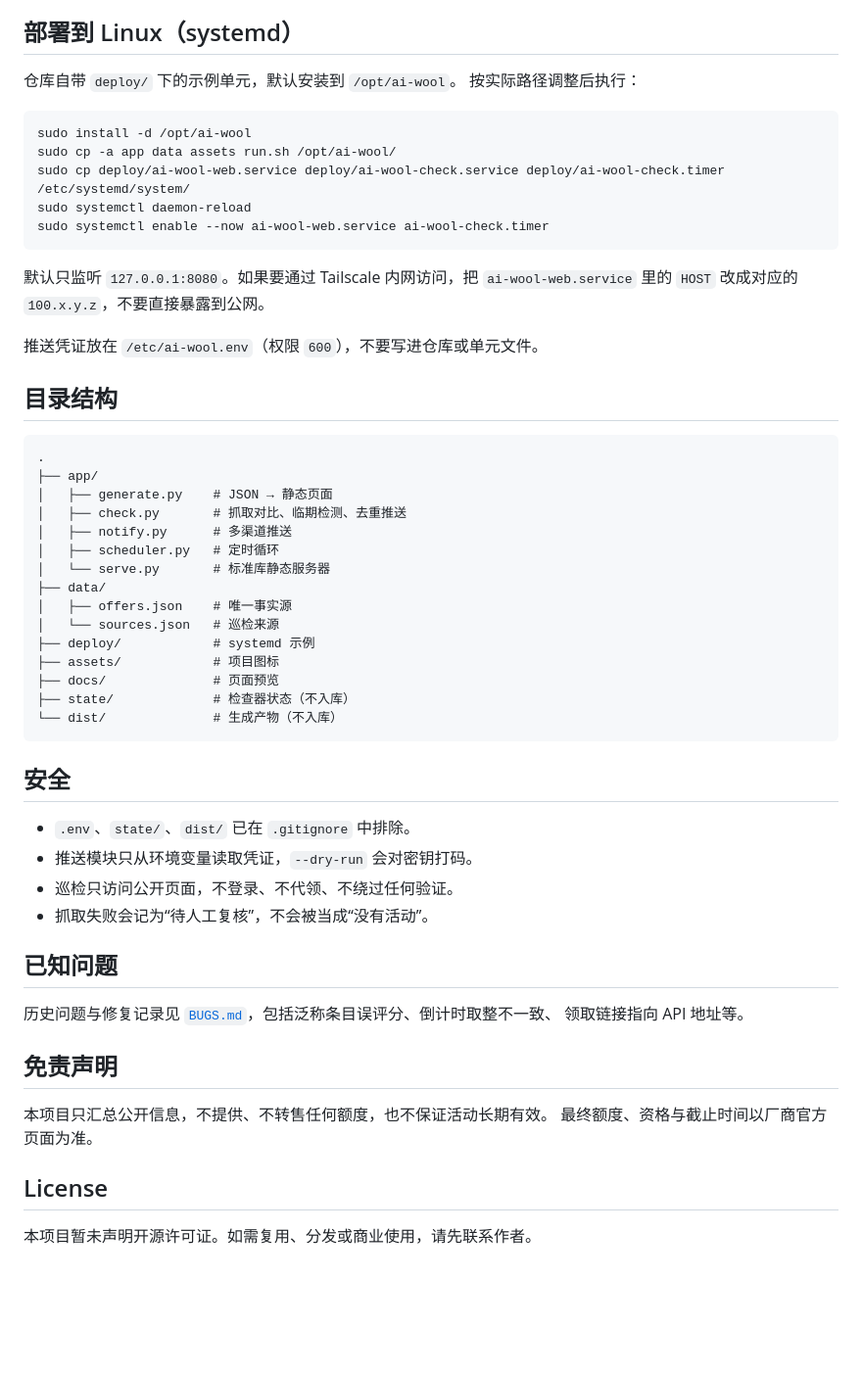
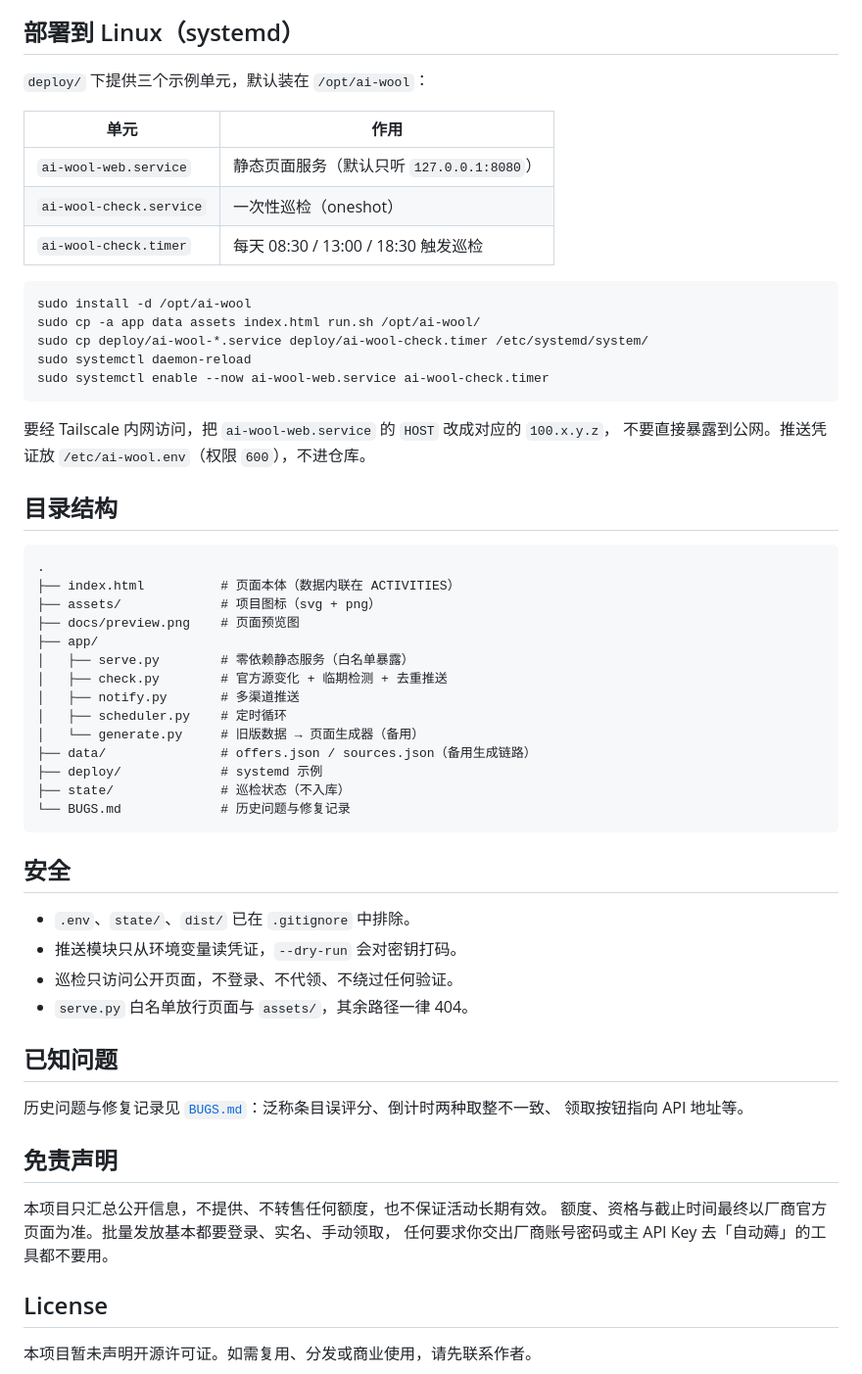
Before and after one commit to littlepawn/ai-wool-radar, a Markdown page: README.md, the part around one of its changes. Shown at 98% size. GitHub-like rendering; blank space fills up the shorter version.

````diff
--- a/README.md
+++ b/README.md
@@ -111,58 +139,61 @@ python3 -m app.notify --dry-run --title "测试" --body "这是一条演练，
 
 ## 部署到 Linux（systemd）
 
-仓库自带 `deploy/` 下的示例单元，默认安装到 `/opt/ai-wool`。
-按实际路径调整后执行：
+`deploy/` 下提供三个示例单元，默认装在 `/opt/ai-wool`：
+
+| 单元 | 作用 |
+|---|---|
+| `ai-wool-web.service` | 静态页面服务（默认只听 `127.0.0.1:8080`） |
+| `ai-wool-check.service` | 一次性巡检（oneshot） |
+| `ai-wool-check.timer` | 每天 08:30 / 13:00 / 18:30 触发巡检 |
 
 ```sh
 sudo install -d /opt/ai-wool
-sudo cp -a app data assets run.sh /opt/ai-wool/
-sudo cp deploy/ai-wool-web.service deploy/ai-wool-check.service deploy/ai-wool-check.timer /etc/systemd/system/
+sudo cp -a app data assets index.html run.sh /opt/ai-wool/
+sudo cp deploy/ai-wool-*.service deploy/ai-wool-check.timer /etc/systemd/system/
 sudo systemctl daemon-reload
 sudo systemctl enable --now ai-wool-web.service ai-wool-check.timer
 ```
 
-默认只监听 `127.0.0.1:8080`。如果要通过 Tailscale 内网访问，把
-`ai-wool-web.service` 里的 `HOST` 改成对应的 `100.x.y.z`，不要直接暴露到公网。
-
-推送凭证放在 `/etc/ai-wool.env`（权限 `600`），不要写进仓库或单元文件。
+要经 Tailscale 内网访问，把 `ai-wool-web.service` 的 `HOST` 改成对应的 `100.x.y.z`，
+不要直接暴露到公网。推送凭证放 `/etc/ai-wool.env`（权限 `600`），不进仓库。
 
 ## 目录结构
 
 ```text
 .
+├── index.html          # 页面本体（数据内联在 ACTIVITIES）
+├── assets/             # 项目图标（svg + png）
+├── docs/preview.png    # 页面预览图
 ├── app/
-│   ├── generate.py    # JSON → 静态页面
-│   ├── check.py       # 抓取对比、临期检测、去重推送
-│   ├── notify.py      # 多渠道推送
-│   ├── scheduler.py   # 定时循环
-│   └── serve.py       # 标准库静态服务器
-├── data/
-│   ├── offers.json    # 唯一事实源
-│   └── sources.json   # 巡检来源
-├── deploy/            # systemd 示例
-├── assets/            # 项目图标
-├── docs/              # 页面预览
-├── state/             # 检查器状态（不入库）
-└── dist/              # 生成产物（不入库）
+│   ├── serve.py        # 零依赖静态服务（白名单暴露）
+│   ├── check.py        # 官方源变化 + 临期检测 + 去重推送
+│   ├── notify.py       # 多渠道推送
+│   ├── scheduler.py    # 定时循环
+│   └── generate.py     # 旧版数据 → 页面生成器（备用）
+├── data/               # offers.json / sources.json（备用生成链路）
+├── deploy/             # systemd 示例
+├── state/              # 巡检状态（不入库）
+└── BUGS.md             # 历史问题与修复记录
 ```
 
 ## 安全
 
 - `.env`、`state/`、`dist/` 已在 `.gitignore` 中排除。
-- 推送模块只从环境变量读取凭证，`--dry-run` 会对密钥打码。
+- 推送模块只从环境变量读凭证，`--dry-run` 会对密钥打码。
 - 巡检只访问公开页面，不登录、不代领、不绕过任何验证。
-- 抓取失败会记为“待人工复核”，不会被当成“没有活动”。
+- `serve.py` 白名单放行页面与 `assets/`，其余路径一律 404。
 
 ## 已知问题
 
-历史问题与修复记录见 [`BUGS.md`](BUGS.md)，包括泛称条目误评分、倒计时取整不一致、
-领取链接指向 API 地址等。
+历史问题与修复记录见 [`BUGS.md`](BUGS.md)：泛称条目误评分、倒计时两种取整不一致、
+领取按钮指向 API 地址等。
 
 ## 免责声明
 
 本项目只汇总公开信息，不提供、不转售任何额度，也不保证活动长期有效。
-最终额度、资格与截止时间以厂商官方页面为准。
+额度、资格与截止时间最终以厂商官方页面为准。批量发放基本都要登录、实名、手动领取，
+任何要求你交出厂商账号密码或主 API Key 去「自动薅」的工具都不要用。
 
 ## License
 
````
Also changed, not shown: other parts of README.md (+85 -57 lines), assets/icon-128.png, assets/icon-512.png, docs/preview.png, 5 other files.
